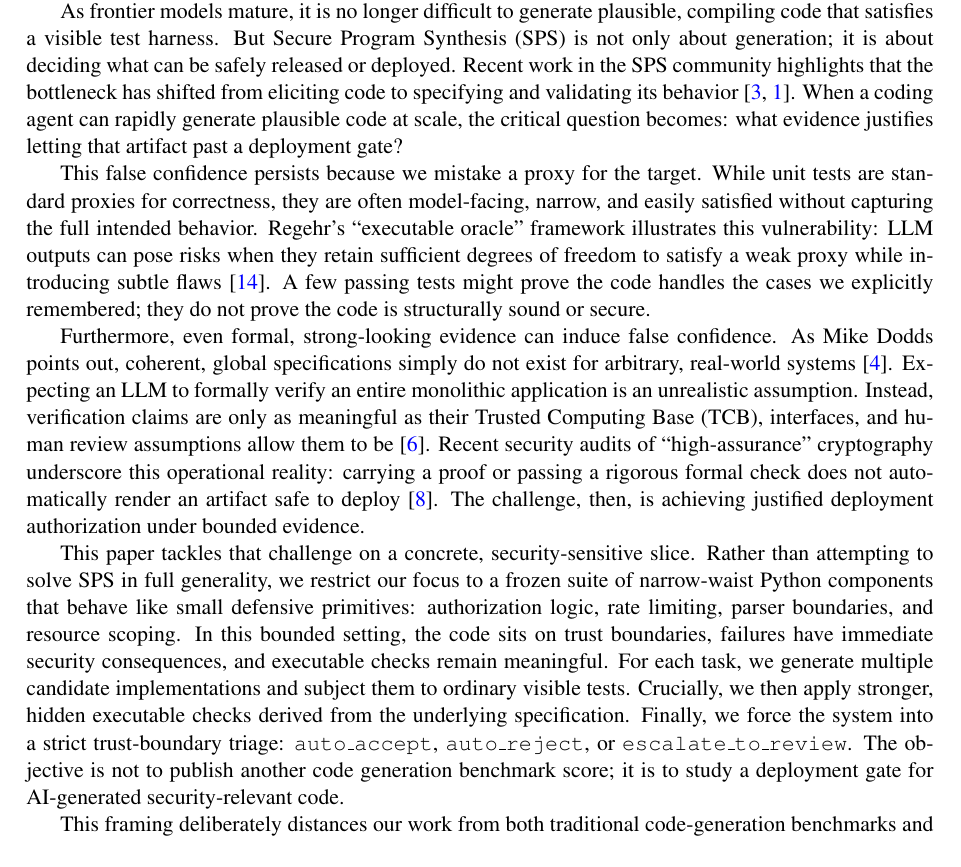
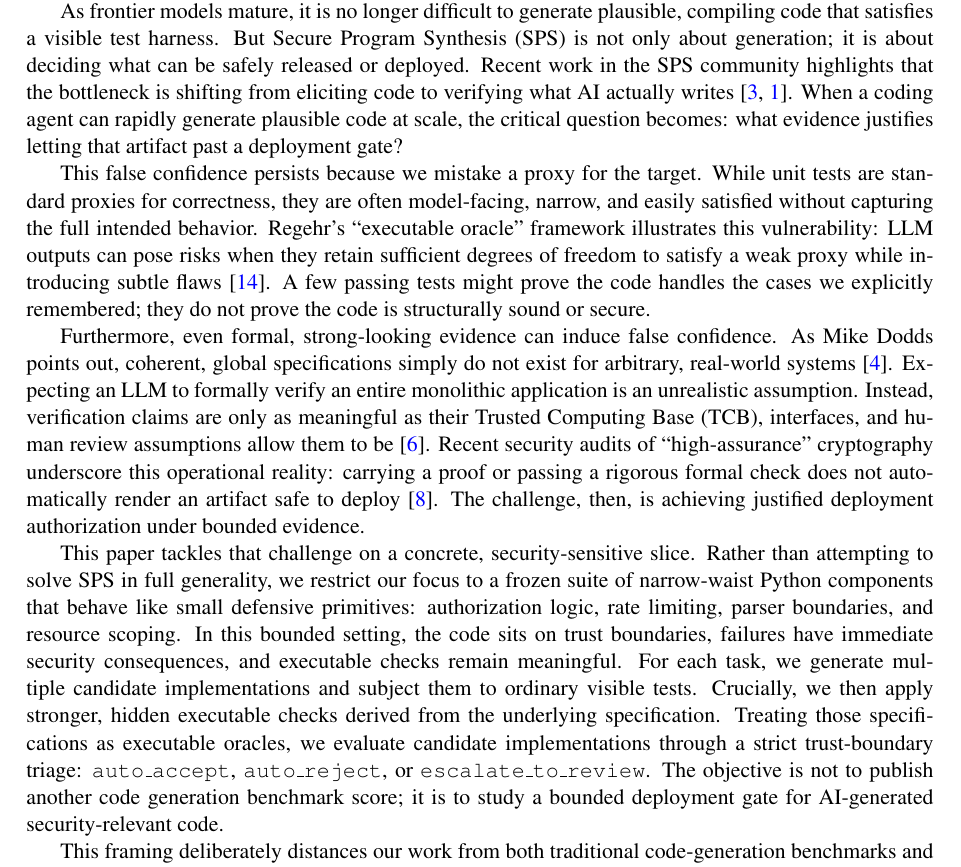
Before and after one commit to davidkimai/sps_evals, a LaTeX document (paper/paper.tex): part of page 2 of 15, cut so that both start at the same text. Compiled offline with pdfLaTeX.

Commit message:
update paper

```diff
--- a/paper/paper.tex
+++ b/paper/paper.tex
@@ -72,13 +72,13 @@ In secure program synthesis (SPS), the core challenge is shifting from generatin
 
 Passing tests does not guarantee deployment readiness. The core problem in autonomous software engineering is the illusion of passing tests: the false belief that visible test success is sufficient evidence to authorize AI-generated code to cross a security-relevant trust boundary.
 
-As frontier models mature, it is no longer difficult to generate plausible, compiling code that satisfies a visible test harness. But Secure Program Synthesis (SPS) is not only about generation; it is about deciding what can be safely released or deployed. Recent work in the SPS community highlights that the bottleneck has shifted from eliciting code to specifying and validating its behavior \cite{VonHippel2026SPS, Dougherty2026SPSSequence}. When a coding agent can rapidly generate plausible code at scale, the critical question becomes: what evidence justifies letting that artifact past a deployment gate?
+As frontier models mature, it is no longer difficult to generate plausible, compiling code that satisfies a visible test harness. But Secure Program Synthesis (SPS) is not only about generation; it is about deciding what can be safely released or deployed. Recent work in the SPS community highlights that the bottleneck is shifting from eliciting code to verifying what AI actually writes \cite{VonHippel2026SPS, Dougherty2026SPSSequence}. When a coding agent can rapidly generate plausible code at scale, the critical question becomes: what evidence justifies letting that artifact past a deployment gate?
 
 This false confidence persists because we mistake a proxy for the target. While unit tests are standard proxies for correctness, they are often model-facing, narrow, and easily satisfied without capturing the full intended behavior. Regehr's ``executable oracle'' framework illustrates this vulnerability: LLM outputs can pose risks when they retain sufficient degrees of freedom to satisfy a weak proxy while introducing subtle flaws \cite{Regehr2026ZeroDOF}. A few passing tests might prove the code handles the cases we explicitly remembered; they do not prove the code is structurally sound or secure.
 
 Furthermore, even formal, strong-looking evidence can induce false confidence. As Mike Dodds points out, coherent, global specifications simply do not exist for arbitrary, real-world systems \cite{Dodds2025Specs}. Expecting an LLM to formally verify an entire monolithic application is an unrealistic assumption. Instead, verification claims are only as meaningful as their Trusted Computing Base (TCB), interfaces, and human review assumptions allow them to be \cite{OathTech2026LeanTCB}. Recent security audits of ``high-assurance'' cryptography underscore this operational reality: carrying a proof or passing a rigorous formal check does not automatically render an artifact safe to deploy \cite{Symbolic2026HighAssurance}. The challenge, then, is achieving justified deployment authorization under bounded evidence.
 
-This paper tackles that challenge on a concrete, security-sensitive slice. Rather than attempting to solve SPS in full generality, we restrict our focus to a frozen suite of narrow-waist Python components that behave like small defensive primitives: authorization logic, rate limiting, parser boundaries, and resource scoping. In this bounded setting, the code sits on trust boundaries, failures have immediate security consequences, and executable checks remain meaningful. For each task, we generate multiple candidate implementations and subject them to ordinary visible tests. Crucially, we then apply stronger, hidden executable checks derived from the underlying specification. Finally, we force the system into a strict trust-boundary triage: \texttt{auto\_accept}, \texttt{auto\_reject}, or \texttt{escalate\_to\_review}. The objective is not to publish another code generation benchmark score; it is to study a deployment gate for AI-generated security-relevant code.
+This paper tackles that challenge on a concrete, security-sensitive slice. Rather than attempting to solve SPS in full generality, we restrict our focus to a frozen suite of narrow-waist Python components that behave like small defensive primitives: authorization logic, rate limiting, parser boundaries, and resource scoping. In this bounded setting, the code sits on trust boundaries, failures have immediate security consequences, and executable checks remain meaningful. For each task, we generate multiple candidate implementations and subject them to ordinary visible tests. Crucially, we then apply stronger, hidden executable checks derived from the underlying specification. Treating those specifications as executable oracles, we evaluate candidate implementations through a strict trust-boundary triage: \texttt{auto\_accept}, \texttt{auto\_reject}, or \texttt{escalate\_to\_review}. The objective is not to publish another code generation benchmark score; it is to study a bounded deployment gate for AI-generated security-relevant code.
 
 This framing deliberately distances our work from both traditional code-generation benchmarks and unbounded formal-synthesis ambition. Unlike standard benchmarks, we care less about whether a model \emph{can} emit a passing artifact and more about whether a tests-only release signal is actually safe to trust. And unlike end-to-end vericoding efforts \cite{Bursuc2025Vericoding}, we deploy specifications as localized evaluators over a pool of candidates rather than as complete formal objects for whole-program synthesis. We are asking how to operationally verify what an AI writes today before it crosses a trust boundary, rather than how to extract slightly better code from a prompt.
 
```
Also changed, not shown: paper/paper.pdf, paper/paper.tex (6 more changed lines).
